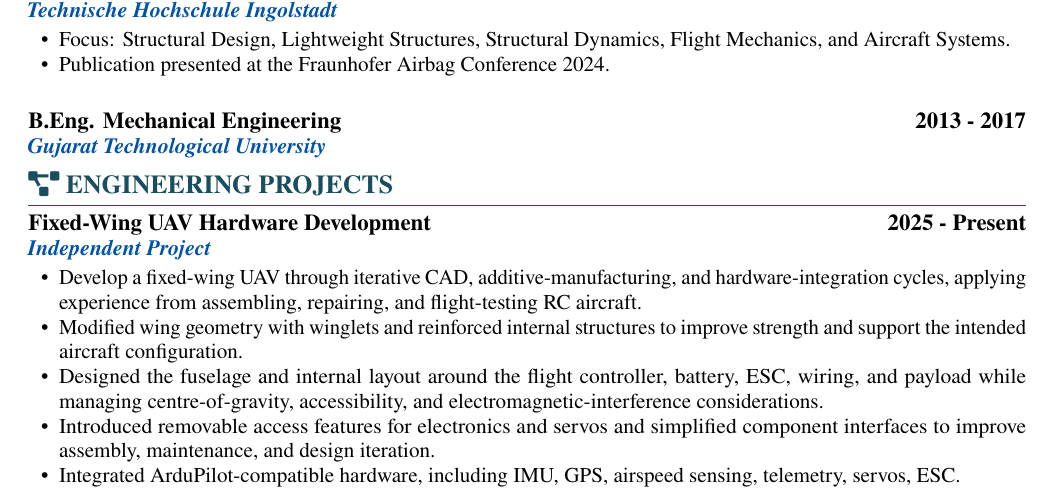
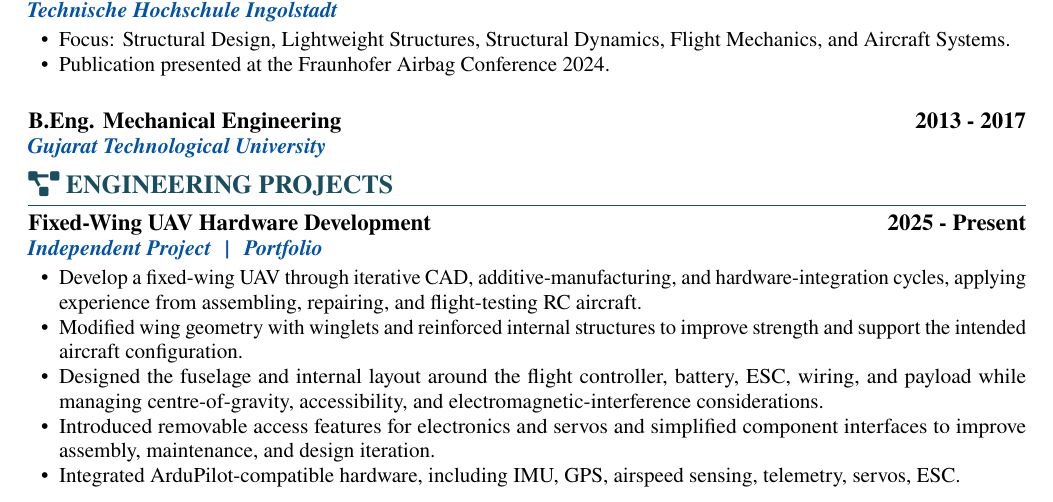
Before and after one commit to pranavrajyaguru/cv_pranavkumar_rajyaguru, a LaTeX document (main.tex, which reads sections/projects.tex): part of page 1 of 2, cut so that both start at the same text. Compiled offline with pdfLaTeX.

Commit message:
Add portfolio link to CV project

```diff
--- a/sections/projects.tex
+++ b/sections/projects.tex
@@ -2,7 +2,7 @@
 \cvsection{\faProjectDiagram}{ENGINEERING PROJECTS}
 
 \cventry{Fixed-Wing UAV Hardware Development}{2025 - Present}
-\cvsubline{Independent Project}
+\cvsubline{Independent Project \hspace{0.4em}|\hspace{0.4em} \href{https://pranavrajyaguru.github.io/portfolio/\#work}{Portfolio}}
 \begin{cvitems}
   \item Develop a fixed-wing UAV through iterative CAD, additive-manufacturing, and hardware-integration cycles, applying experience from assembling, repairing, and flight-testing RC aircraft.
   \item Modified wing geometry with winglets and reinforced internal structures to improve strength and support the intended aircraft configuration.
```
Also changed, not shown: main.pdf.
